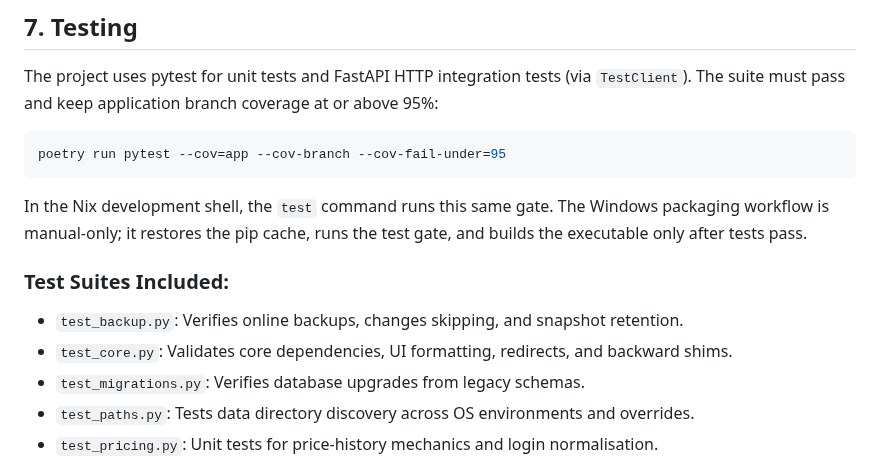
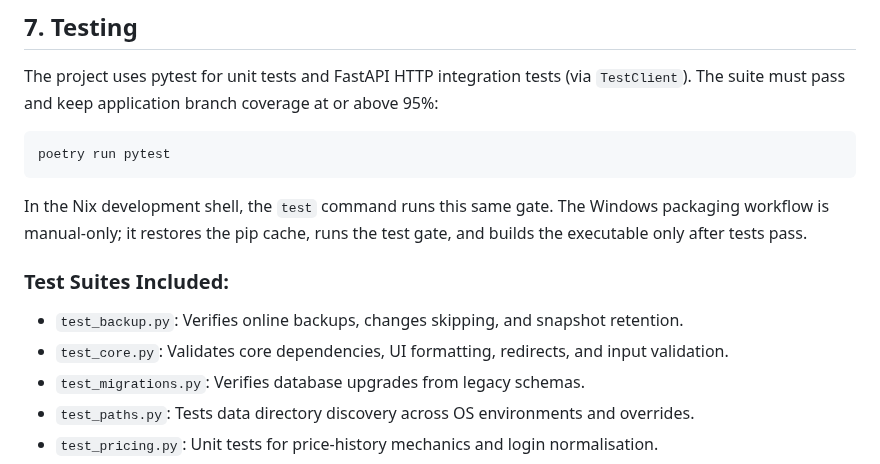
Before and after one commit to Alsesd/EasyMourningReport, a Markdown page: DOCS.md, the part around the change. GitHub-like rendering.

Commit message:
Align test documentation with pytest defaults

````diff
--- a/DOCS.md
+++ b/DOCS.md
@@ -211,14 +211,14 @@ All endpoints are modularized under `app/routes/`:
 
 The project uses pytest for unit tests and FastAPI HTTP integration tests (via `TestClient`). The suite must pass and keep application branch coverage at or above 95%:
 ```bash
-poetry run pytest --cov=app --cov-branch --cov-fail-under=95
+poetry run pytest
 ```
 
 In the Nix development shell, the `test` command runs this same gate. The Windows packaging workflow is manual-only; it restores the pip cache, runs the test gate, and builds the executable only after tests pass.
 
 ### Test Suites Included:
 - `test_backup.py`: Verifies online backups, changes skipping, and snapshot retention.
-- `test_core.py`: Validates core dependencies, UI formatting, redirects, and backward shims.
+- `test_core.py`: Validates core dependencies, UI formatting, redirects, and input validation.
 - `test_migrations.py`: Verifies database upgrades from legacy schemas.
 - `test_paths.py`: Tests data directory discovery across OS environments and overrides.
 - `test_pricing.py`: Unit tests for price-history mechanics and login normalisation.
````
